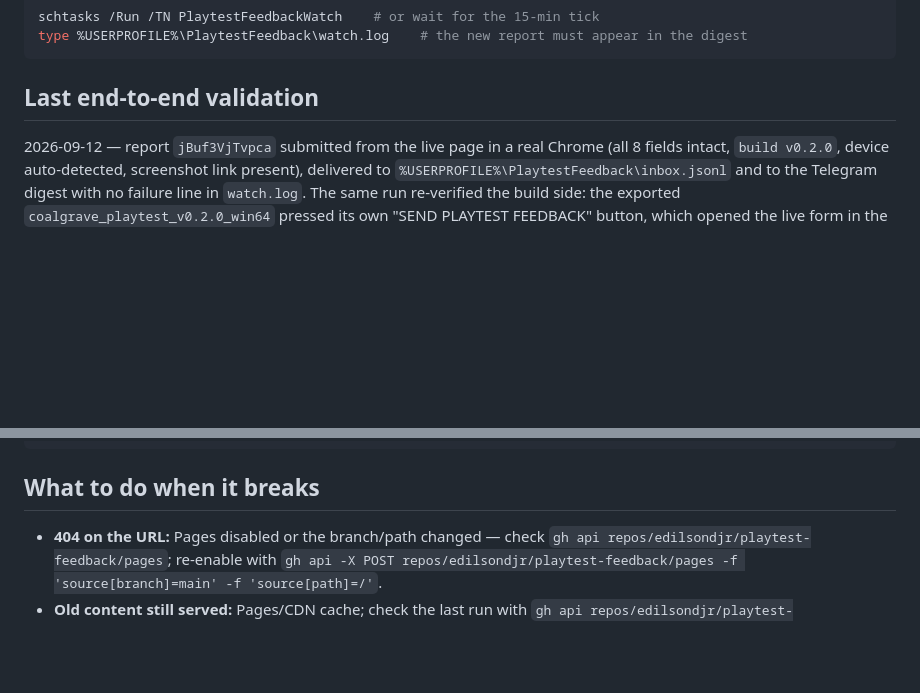
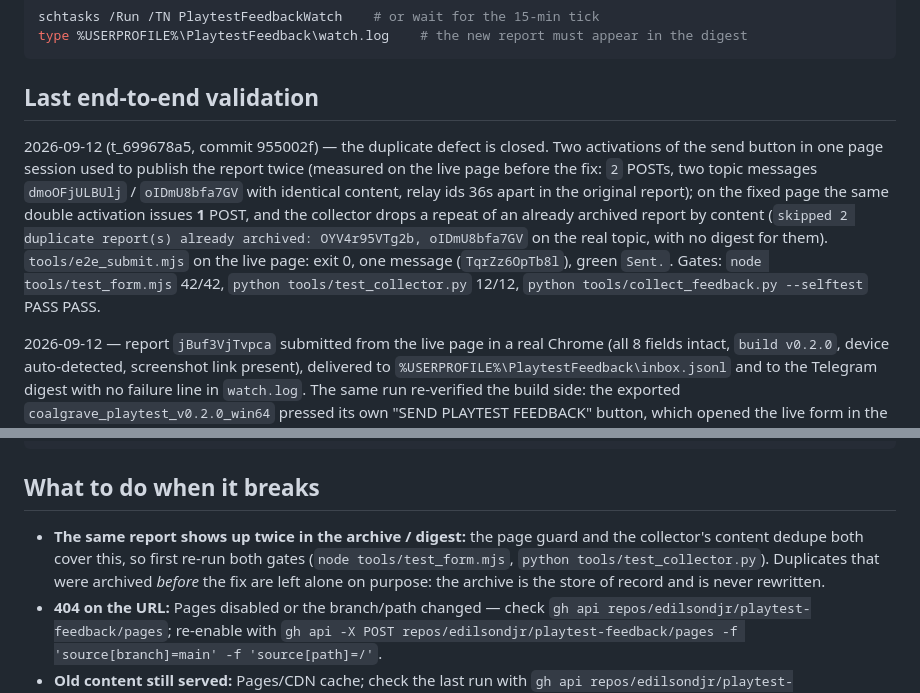
Before and after one commit to edilsondjr/playtest-feedback, a Markdown page: README.md, 2 parts joined by grey strips. GitHub-like rendering; blank space fills up the shorter version.

Commit message:
docs: record the duplicate fix and how to check it

```diff
--- a/README.md
+++ b/README.md
@@ -132,6 +132,16 @@ type %USERPROFILE%\PlaytestFeedback\watch.log    # the new report must appear in
 
 ## Last end-to-end validation
 
+2026-09-12 (t_699678a5, commit 955002f) — the duplicate defect is closed. Two activations of the send
+button in one page session used to publish the report twice (measured on the live page before the
+fix: `2` POSTs, two topic messages `dmoOFjULBUlj` / `oIDmU8bfa7GV` with identical content, relay ids
+36s apart in the original report); on the fixed page the same double activation issues **1** POST,
+and the collector drops a repeat of an already archived report by content
+(`skipped 2 duplicate report(s) already archived: OYV4r95VTg2b, oIDmU8bfa7GV` on the real topic, with
+no digest for them). `tools/e2e_submit.mjs` on the live page: exit 0, one message
+(`TqrZz6OpTb8l`), green `Sent.`. Gates: `node tools/test_form.mjs` 42/42,
+`python tools/test_collector.py` 12/12, `python tools/collect_feedback.py --selftest` PASS PASS.
+
 2026-09-12 — report `jBuf3VjTvpca` submitted from the live page in a real Chrome (all 8 fields
 intact, `build v0.2.0`, device auto-detected, screenshot link present), delivered to
 `%USERPROFILE%\PlaytestFeedback\inbox.jsonl` and to the Telegram digest with no failure line in
@@ -150,6 +160,10 @@ python tools/collect_feedback.py --selftest
 
 ## What to do when it breaks
 
+- **The same report shows up twice in the archive / digest:** the page guard and the collector's
+  content dedupe both cover this, so first re-run both gates (`node tools/test_form.mjs`,
+  `python tools/test_collector.py`). Duplicates that were archived *before* the fix are left alone on
+  purpose: the archive is the store of record and is never rewritten.
 - **404 on the URL:** Pages disabled or the branch/path changed — check
   `gh api repos/edilsondjr/playtest-feedback/pages`; re-enable with
   `gh api -X POST repos/edilsondjr/playtest-feedback/pages -f 'source[branch]=main' -f 'source[path]=/'`.
```
